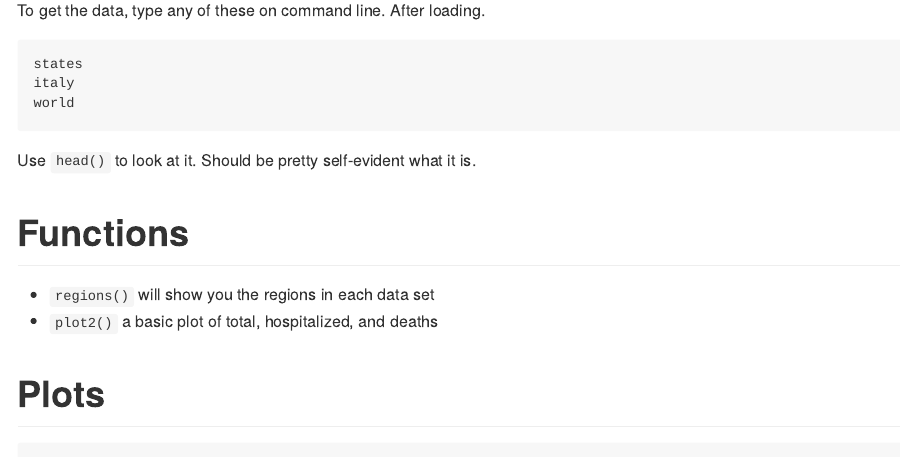
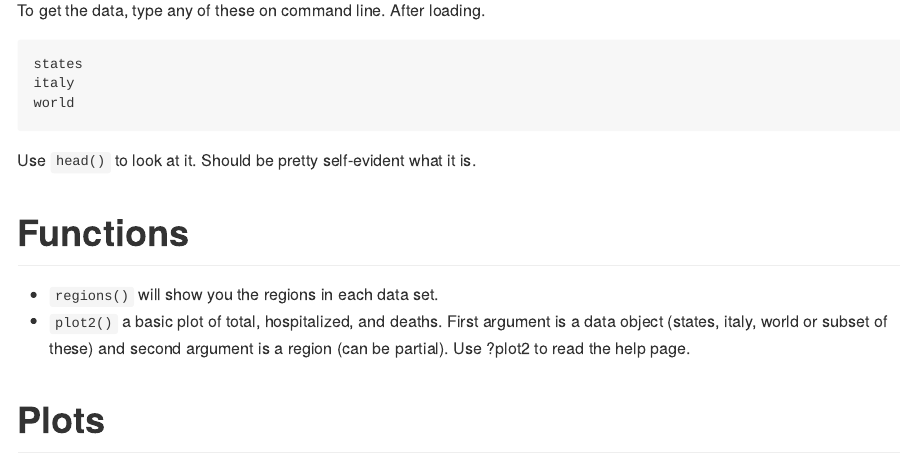
Before and after one commit to titaniumbones/CoV19, an R Markdown document (README.Rmd): the page in a window 1100 px wide, from 480 px down. Rendered offline with R 4.5, knitr and Pandoc, with nearby package versions; some code elsewhere in the file could not run offline.

Commit message:
more README info

```diff
--- a/README.Rmd
+++ b/README.Rmd
@@ -29,8 +29,8 @@ Use `head()` to look at it. Should be pretty self-evident what it is.
 
 # Functions
 
-* `regions()` will show you the regions in each data set
-* `plot2()` a basic plot of total, hospitalized, and deaths
+* `regions()` will show you the regions in each data set.
+* `plot2()` a basic plot of total, hospitalized, and deaths. First argument is a data object (states, italy, world or subset of these) and second argument is a region (can be partial). Use ?plot2 to read the help page.
 
 # Plots
 
```
Also changed, not shown: R/plot2.R (+1 -1 lines), README.md, README.Rmd (2 more changed lines).
